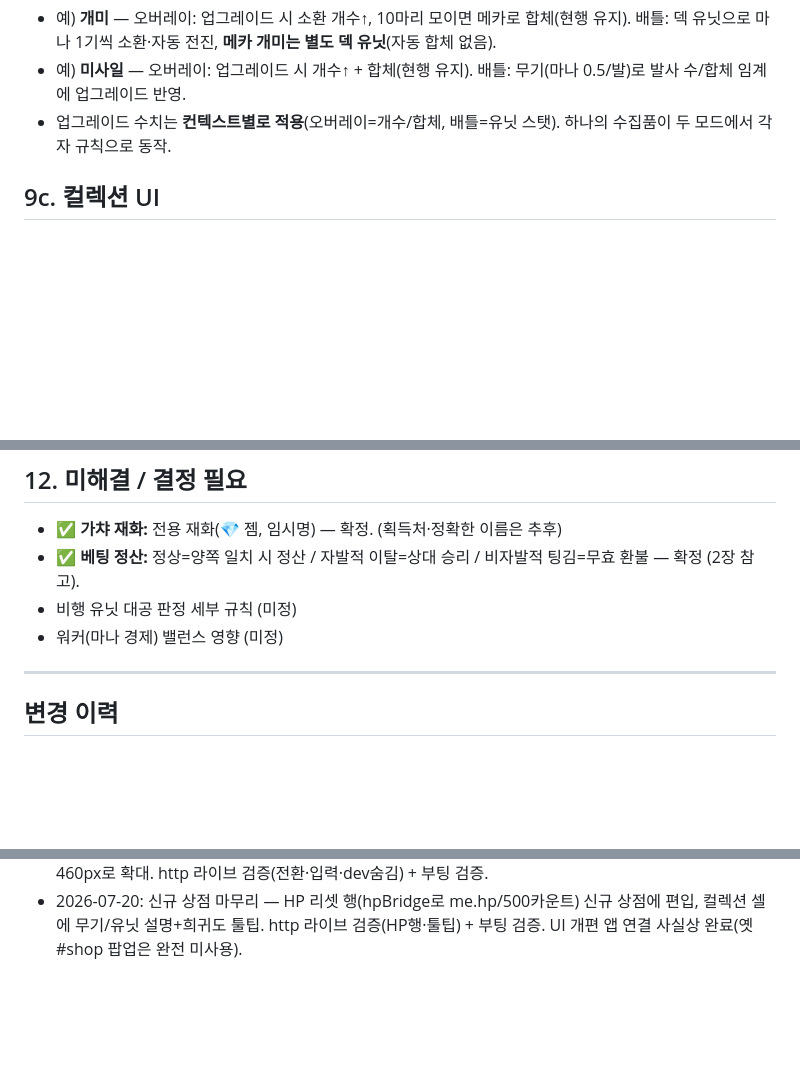
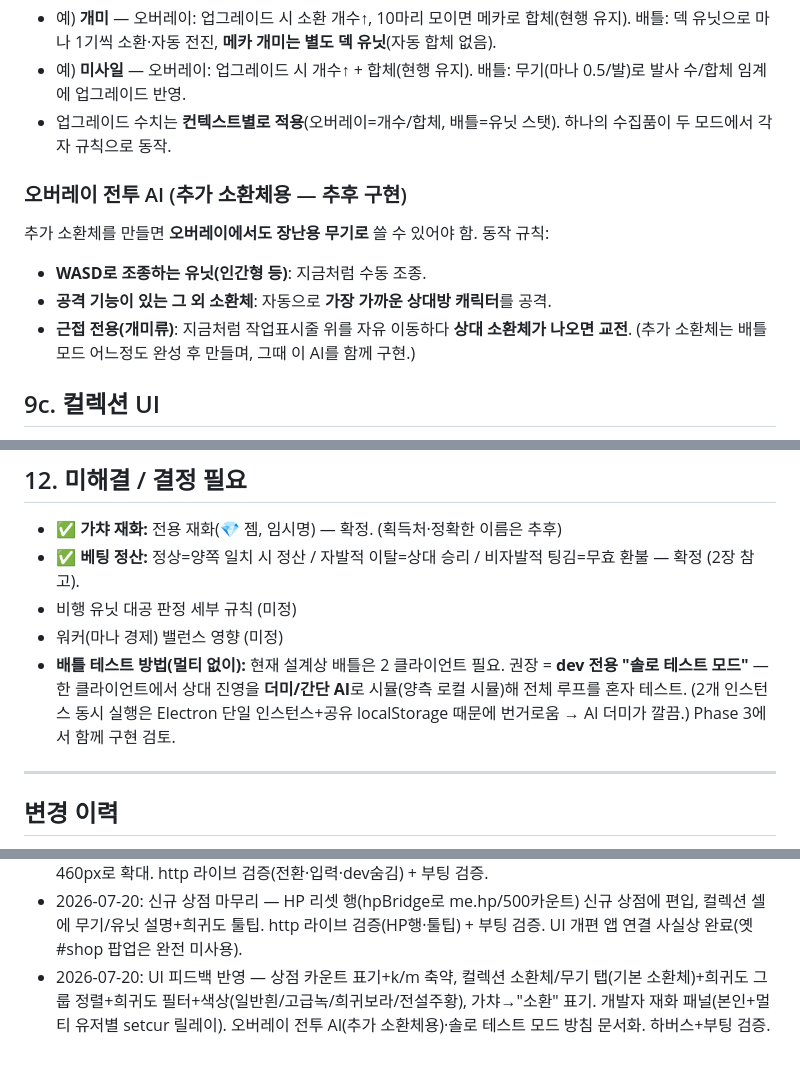
Before and after one commit to hrkim123/HongGoCat, a Markdown page: docs/battle-mode.md, 3 parts joined by grey strips. Rendered like a GitHub page; blank space fills up the shorter version.

Commit message:
docs(battle): 오버레이 전투 AI 지시 + 솔로 테스트 방침 + UI 피드백 이력
Co-Authored-By: Claude Opus 4.8 <noreply@anthropic.com>

```diff
--- a/docs/battle-mode.md
+++ b/docs/battle-mode.md
@@ -189,6 +189,13 @@
 - 예) **미사일** — 오버레이: 업그레이드 시 개수↑ + 합체(현행 유지). 배틀: 무기(마나 0.5/발)로 발사 수/합체 임계에 업그레이드 반영.
 - 업그레이드 수치는 **컨텍스트별로 적용**(오버레이=개수/합체, 배틀=유닛 스탯). 하나의 수집품이 두 모드에서 각자 규칙으로 동작.
 
+### 오버레이 전투 AI (추가 소환체용 — 추후 구현)
+추가 소환체를 만들면 **오버레이에서도 장난용 무기로** 쓸 수 있어야 함. 동작 규칙:
+- **WASD로 조종하는 유닛(인간형 등)**: 지금처럼 수동 조종.
+- **공격 기능이 있는 그 외 소환체**: 자동으로 **가장 가까운 상대방 캐릭터**를 공격.
+- **근접 전용(개미류)**: 지금처럼 작업표시줄 위를 자유 이동하다 **상대 소환체가 나오면 교전**.
+(추가 소환체는 배틀 모드 어느정도 완성 후 만들며, 그때 이 AI를 함께 구현.)
+
 ## 9c. 컬렉션 UI
 
 - 전체 소환체 + 무기를 **등급별로 나열**하는 별도 화면.
@@ -286,6 +293,7 @@
 - ✅ **베팅 정산:** 정상=양쪽 일치 시 정산 / 자발적 이탈=상대 승리 / 비자발적 팅김=무효 환불 — 확정 (2장 참고).
 - 비행 유닛 대공 판정 세부 규칙 (미정)
 - 워커(마나 경제) 밸런스 영향 (미정)
+- **배틀 테스트 방법(멀티 없이):** 현재 설계상 배틀은 2 클라이언트 필요. 권장 = **dev 전용 "솔로 테스트 모드"** — 한 클라이언트에서 상대 진영을 **더미/간단 AI**로 시뮬(양측 로컬 시뮬)해 전체 루프를 혼자 테스트. (2개 인스턴스 동시 실행은 Electron 단일 인스턴스+공유 localStorage 때문에 번거로움 → AI 더미가 깔끔.) Phase 3에서 함께 구현 검토.
 
 ---
 
@@ -308,3 +316,4 @@
 - 2026-07-20: 1회 초기화 마이그레이션(`hgbattle.migrated`) — 최초 실행 시 카운트·레거시 무기·업글·가챠 리셋(스타터만). 전용 무기설정 팝업(Alt+Z/X/C 3슬롯, .bg-back 룩) → 메뉴 무기설정 브리지 교체. 부팅 검증(정상). (옛 #shop 팝업은 이제 미연결 — HP리셋/무기설명은 추후 신규 상점/설정으로 이전)
 - 2026-07-20: 설정 창 좌측 사이드바 재구성 — `<details>` 아코디언 → 나브 버튼(캐릭터/멀티/평화/화면/단축키/개발자/앱정보) + 페인 전환. 입력 ID 전부 유지(settings.js 무변경), dev 나브는 dev만 노출, 설정창 460px로 확대. http 라이브 검증(전환·입력·dev숨김) + 부팅 검증.
 - 2026-07-20: 신규 상점 마무리 — HP 리셋 행(hpBridge로 me.hp/500카운트) 신규 상점에 편입, 컬렉션 셀에 무기/유닛 설명+희귀도 툴팁. http 라이브 검증(HP행·툴팁) + 부팅 검증. UI 개편 앱 연결 사실상 완료(옛 #shop 팝업은 완전 미사용).
+- 2026-07-20: UI 피드백 반영 — 상점 카운트 표기+k/m 축약, 컬렉션 소환체/무기 탭(기본 소환체)+희귀도 그룹 정렬+희귀도 필터+색상(일반흰/고급녹/희귀보라/전설주황), 가챠→"소환" 표기. 개발자 재화 패널(본인+멀티 유저별 setcur 릴레이). 오버레이 전투 AI(추가 소환체용)·솔로 테스트 모드 방침 문서화. 하버스+부팅 검증.
```
